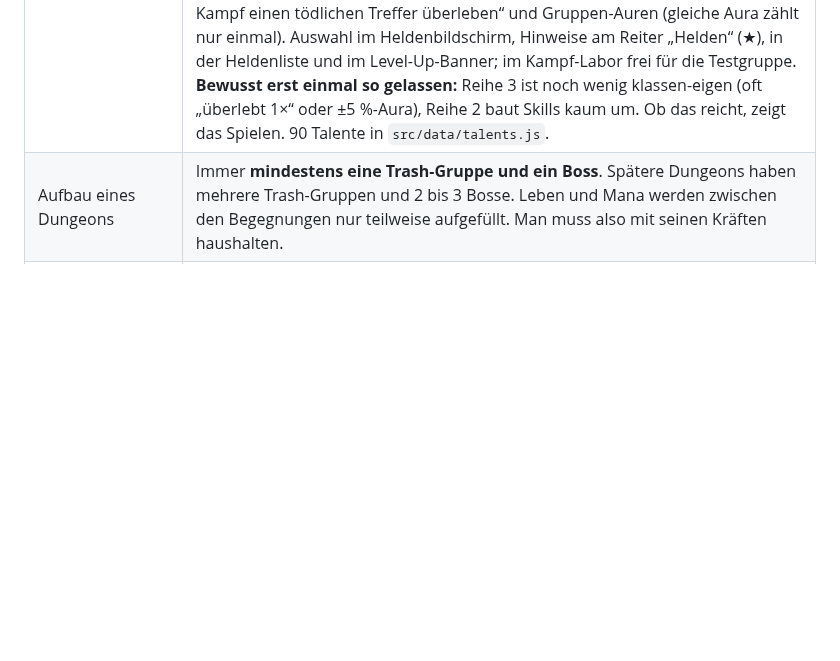
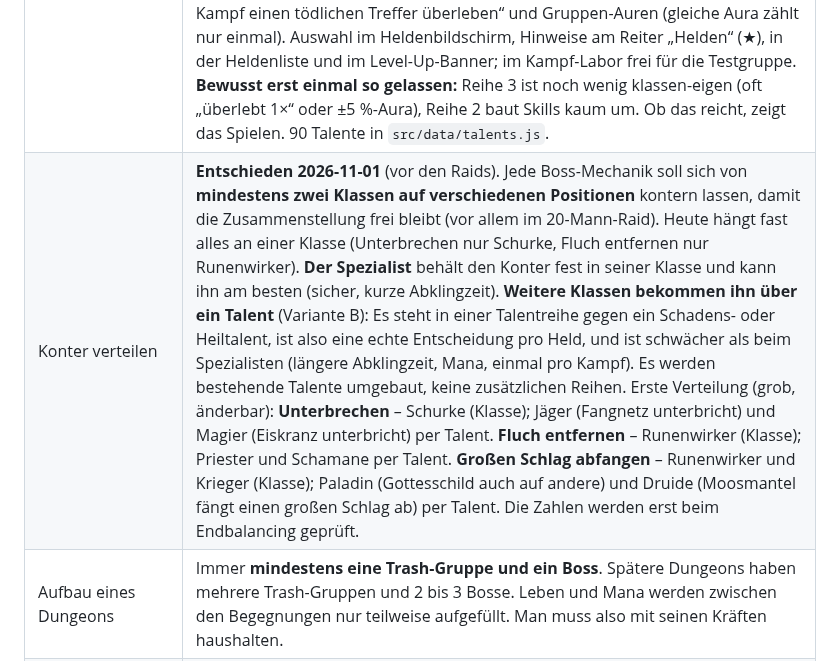
Before and after one commit to salsaheaven/gildenmanager, a Markdown page: KONZEPT.md, the part around the change. GitHub-like rendering; blank space fills up the shorter version.

```diff
--- a/KONZEPT.md
+++ b/KONZEPT.md
@@ -37,6 +37,7 @@ Raids → Endboss · Rangliste gegen KI-Gilden · Endauswertung
 | Dungeons | MMO-Klassiker: 5er-Gruppe aus Tank, Heiler und 3 DD. Heroisch kommt erst mit der ersten Erweiterung nach dem Release. Jede Stufe hat ein empfohlenes Ausrüstungsniveau. |
 | Klassen-Sets und Heroisch | **Geändert 2026-10-30** (vorher: Heroisch-Variante jedes Dungeons auf Max-Level). Die **Klassen-Sets** (4 Teile pro Set, nur Rüstung) droppen in **3 eigenen Dungeons auf Max-Level**. **Legendäre Waffen und Ringe** gibt es nur im **Raid**. So bleiben beide Quellen wichtig. **Heroisch, Permadeath und Ehrenhalle kommen erst mit der ersten Erweiterung nach dem Release.** **Besondere Zutaten aus dem Raid** erlauben das **Umschmieden von Set-Teilen** in ein anderes Set (entschieden 2026-10-30): Ausgleich für Pech im Endgame, ohne Legendäres herstellbar zu machen. Sets bekommen später eigene Sammelbuch-Seiten. **Geändert 2026-11-01:** Ein Set hat **3 Teile** (Kopf, Brust, Füße), kein neuer Ausrüstungsplatz. Annahmen (grob, änderbar): ein Set pro Klasse (15 Sets), die 3 Set-Dungeons sind nach Rüstungsart aufgeteilt (Platte, Leder, Stoff); Set-Boni bei 2 und 3 Teilen. |
 | Talente | **Entschieden 2026-10-29** (M2). Jede Klasse hat **3 Talentreihen** (Level 5 / 15 / 25), in jeder wählt man **1 von 2 Talenten**: Reihe 1 = kleine Spezialisierung, Reihe 2 = baut einen Skill um, Reihe 3 = große Fähigkeit. Die beiden Optionen ziehen in verschiedene Richtungen (z.B. Schutz oder Schaden, Gruppe oder Einzelziel). **Doppelwahl:** Epische Helden dürfen in Reihe 1 beide nehmen, legendäre in Reihe 1 und 2 (das sind die „mehr Talentplätze“ der Seltenheit). **Umskillen** setzt alle Talente zurück und kostet 10 Gold × Level. Talente nutzen den Wirkungs-Baukasten der Anweisungen, dazu Werte-Bonus, längere Skills, „einmal pro Kampf einen tödlichen Treffer überleben“ und Gruppen-Auren (gleiche Aura zählt nur einmal). Auswahl im Heldenbildschirm, Hinweise am Reiter „Helden“ (★), in der Heldenliste und im Level-Up-Banner; im Kampf-Labor frei für die Testgruppe. **Bewusst erst einmal so gelassen:** Reihe 3 ist noch wenig klassen-eigen (oft „überlebt 1×“ oder ±5 %-Aura), Reihe 2 baut Skills kaum um. Ob das reicht, zeigt das Spielen. 90 Talente in `src/data/talents.js`. |
+| Konter verteilen | **Entschieden 2026-11-01** (vor den Raids). Jede Boss-Mechanik soll sich von **mindestens zwei Klassen auf verschiedenen Positionen** kontern lassen, damit die Zusammenstellung frei bleibt (vor allem im 20-Mann-Raid). Heute hängt fast alles an einer Klasse (Unterbrechen nur Schurke, Fluch entfernen nur Runenwirker). **Der Spezialist** behält den Konter fest in seiner Klasse und kann ihn am besten (sicher, kurze Abklingzeit). **Weitere Klassen bekommen ihn über ein Talent** (Variante B): Es steht in einer Talentreihe gegen ein Schadens- oder Heiltalent, ist also eine echte Entscheidung pro Held, und ist schwächer als beim Spezialisten (längere Abklingzeit, Mana, einmal pro Kampf). Es werden bestehende Talente umgebaut, keine zusätzlichen Reihen. Erste Verteilung (grob, änderbar): **Unterbrechen** – Schurke (Klasse); Jäger (Fangnetz unterbricht) und Magier (Eiskranz unterbricht) per Talent. **Fluch entfernen** – Runenwirker (Klasse); Priester und Schamane per Talent. **Großen Schlag abfangen** – Runenwirker und Krieger (Klasse); Paladin (Gottesschild auch auf andere) und Druide (Moosmantel fängt einen großen Schlag ab) per Talent. Die Zahlen werden erst beim Endbalancing geprüft. |
 | Aufbau eines Dungeons | Immer **mindestens eine Trash-Gruppe und ein Boss**. Spätere Dungeons haben mehrere Trash-Gruppen und 2 bis 3 Bosse. Leben und Mana werden zwischen den Begegnungen nur teilweise aufgefüllt. Man muss also mit seinen Kräften haushalten. |
 | Raids | **Zwei 20-Mann-Raids** (geändert 2026-10-30, vorher 40, passend zur Spieldauer von 2–3 Stunden), der letzte Raid ist der Endboss (entschieden 2026-10-25). Details werden später gesondert geplant. **Entschieden 2026-11-01 (M4):** **Ein großer Kampf** mit allen 20 Helden gegen den Raidboss; Raid-Mechaniken treffen z.B. eine der 4 Gruppen, alle Heiler oder zufällige Helden. **Wochen-Sperre** wie in MMOs: Besiegte Bosse bleiben bis zum Ende der Woche besiegt, der zweite Raid-Tag macht beim nächsten Boss weiter, jede Woche beginnt der Raid von vorn. Annahmen (grob, änderbar): Raid-Tage sind Tag 6 und 7 jeder Woche; ein Raid braucht mindestens 2 Tanks und 4 Heiler; Raid 1 hat 4 Bosse, Raid 2 hat 5 Bosse (der letzte ist der Endboss); Raid 1 öffnet, sobald ein Held Level 30 hat, Raid 2 nach dem ersten Sieg über den letzten Boss von Raid 1. Nach dem Endboss kommt die Endauswertung, danach darf man weiterspielen. |
 | Umfang (Zielbild) | **Entschieden 2026-10-25:** Roster von etwa **30 Helden** (geändert 2026-10-30, vorher 60), **10+ Dungeons**, **zwei 20-Mann-Raids** (geändert 2026-10-30, vorher 40). Der jetzige Stand (10 Helden, 3 Dungeons) ist nur ein Testballon für Loops und Features. Balancing und eine sinnvolle Progression kommen erst, wenn dieser Umfang steht. **Entschieden 2026-11-01:** **7 normale Dungeons** zum Leveln (heute 6, also 1 neuer) **plus 3 Set-Dungeons** auf Stufe 30, also 10 insgesamt (zuerst 10 + 3 geplant, verkleinert, damit es nicht zu viel wird). |
```
Also changed, not shown: PLAN.md (+4 -3 lines).
